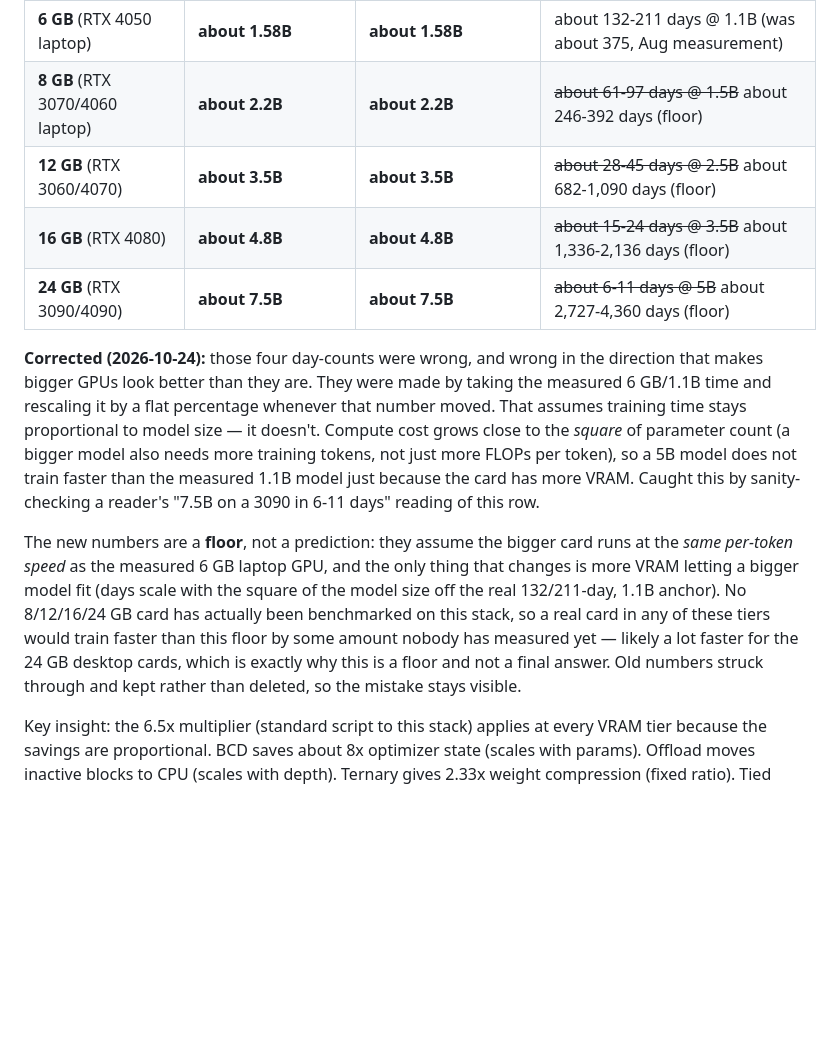
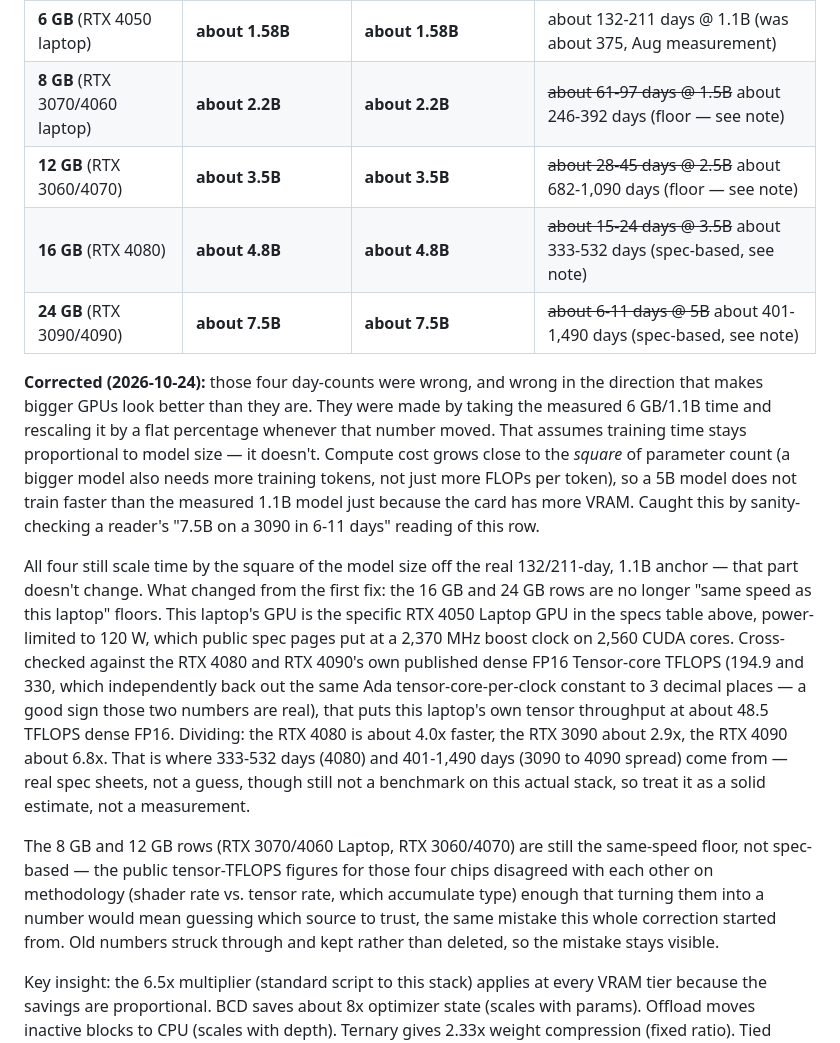
Before and after one commit to komaljeet/kramba-ai, a Markdown page: HF_BLOG_POST.md, the part around the change. GitHub-like rendering; blank space fills up the shorter version.

Commit message:
docs: use real spec-based speedup for the 16/24GB pretrain-time rows
The previous commit's "same speed as this laptop" floor was an
overcorrection for the two tiers where real spec data exists. Looked up
published dense FP16 Tensor TFLOPS for the RTX 4080 (194.9) and RTX
4090 (330) -- both back out the same Ada tensor-core-per-clock constant
to 3 decimals, a strong cross-check -- and used it to estimate this
laptop's own RTX 4050 Laptop GPU (120W, 2560 cores, 2370MHz boost per
public spec pages) at ~48.5 TFLOPS dense FP16.

Speedup vs this laptop: RTX 4080 ~4.0x, RTX 3090 ~2.9x, RTX 4090 ~6.8x.
16GB row: 333-532 days. 24GB row: 401-1,490 days (3090-4090 spread).

8GB/12GB rows (3070/4060 Laptop, 3060/4070) stay as the same-speed
floor -- public tensor-TFLOPS figures for those four chips disagreed on
methodology (shader vs tensor rate, accumulate type) enough that
picking one would be the same guessing-game this correction started
from.

Co-Authored-By: Claude Sonnet 5 <noreply@anthropic.com>
Claude-Session: https://claude.ai/code/session_0149D5Z5suqW3pfgqXxyFTw7

```diff
--- a/HF_BLOG_POST.md
+++ b/HF_BLOG_POST.md
@@ -53,14 +53,16 @@ The stack scales with VRAM. On a 6 GB card we measured about a 1.58B ceiling. He
 | GPU VRAM | Max Model (Recurrent Hybrid) | Max Model (Plain Transformer) | Pretrain Time (Chinchilla) |
 |----------|------------------------------|-------------------------------|----------------------------|
 | **6 GB** (RTX 4050 laptop) | **about 1.58B** | **about 1.58B** | about 132-211 days @ 1.1B (was about 375, Aug measurement) |
-| **8 GB** (RTX 3070/4060 laptop) | **about 2.2B** | **about 2.2B** | ~~about 61-97 days @ 1.5B~~ about 246-392 days (floor) |
-| **12 GB** (RTX 3060/4070) | **about 3.5B** | **about 3.5B** | ~~about 28-45 days @ 2.5B~~ about 682-1,090 days (floor) |
-| **16 GB** (RTX 4080) | **about 4.8B** | **about 4.8B** | ~~about 15-24 days @ 3.5B~~ about 1,336-2,136 days (floor) |
-| **24 GB** (RTX 3090/4090) | **about 7.5B** | **about 7.5B** | ~~about 6-11 days @ 5B~~ about 2,727-4,360 days (floor) |
+| **8 GB** (RTX 3070/4060 laptop) | **about 2.2B** | **about 2.2B** | ~~about 61-97 days @ 1.5B~~ about 246-392 days (floor — see note) |
+| **12 GB** (RTX 3060/4070) | **about 3.5B** | **about 3.5B** | ~~about 28-45 days @ 2.5B~~ about 682-1,090 days (floor — see note) |
+| **16 GB** (RTX 4080) | **about 4.8B** | **about 4.8B** | ~~about 15-24 days @ 3.5B~~ about 333-532 days (spec-based, see note) |
+| **24 GB** (RTX 3090/4090) | **about 7.5B** | **about 7.5B** | ~~about 6-11 days @ 5B~~ about 401-1,490 days (spec-based, see note) |
 
 **Corrected (2026-10-24):** those four day-counts were wrong, and wrong in the direction that makes bigger GPUs look better than they are. They were made by taking the measured 6 GB/1.1B time and rescaling it by a flat percentage whenever that number moved. That assumes training time stays proportional to model size — it doesn't. Compute cost grows close to the *square* of parameter count (a bigger model also needs more training tokens, not just more FLOPs per token), so a 5B model does not train faster than the measured 1.1B model just because the card has more VRAM. Caught this by sanity-checking a reader's "7.5B on a 3090 in 6-11 days" reading of this row.
 
-The new numbers are a **floor**, not a prediction: they assume the bigger card runs at the *same per-token speed* as the measured 6 GB laptop GPU, and the only thing that changes is more VRAM letting a bigger model fit (days scale with the square of the model size off the real 132/211-day, 1.1B anchor). No 8/12/16/24 GB card has actually been benchmarked on this stack, so a real card in any of these tiers would train faster than this floor by some amount nobody has measured yet — likely a lot faster for the 24 GB desktop cards, which is exactly why this is a floor and not a final answer. Old numbers struck through and kept rather than deleted, so the mistake stays visible.
+All four still scale time by the square of the model size off the real 132/211-day, 1.1B anchor — that part doesn't change. What changed from the first fix: the 16 GB and 24 GB rows are no longer "same speed as this laptop" floors. This laptop's GPU is the specific RTX 4050 Laptop GPU in the specs table above, power-limited to 120 W, which public spec pages put at a 2,370 MHz boost clock on 2,560 CUDA cores. Cross-checked against the RTX 4080 and RTX 4090's own published dense FP16 Tensor-core TFLOPS (194.9 and 330, which independently back out the same Ada tensor-core-per-clock constant to 3 decimal places — a good sign those two numbers are real), that puts this laptop's own tensor throughput at about 48.5 TFLOPS dense FP16. Dividing: the RTX 4080 is about 4.0x faster, the RTX 3090 about 2.9x, the RTX 4090 about 6.8x. That is where 333-532 days (4080) and 401-1,490 days (3090 to 4090 spread) come from — real spec sheets, not a guess, though still not a benchmark on this actual stack, so treat it as a solid estimate, not a measurement.
+
+The 8 GB and 12 GB rows (RTX 3070/4060 Laptop, RTX 3060/4070) are still the same-speed floor, not spec-based — the public tensor-TFLOPS figures for those four chips disagreed with each other on methodology (shader rate vs. tensor rate, which accumulate type) enough that turning them into a number would mean guessing which source to trust, the same mistake this whole correction started from. Old numbers struck through and kept rather than deleted, so the mistake stays visible.
 
 Key insight: the 6.5x multiplier (standard script to this stack) applies at every VRAM tier because the savings are proportional. BCD saves about 8x optimizer state (scales with params). Offload moves inactive blocks to CPU (scales with depth). Ternary gives 2.33x weight compression (fixed ratio). Tied embeddings save 103M params at 1B (fixed absolute). Chunked loss saves about 1.5 GB at 4K context (fixed absolute).
 
```
